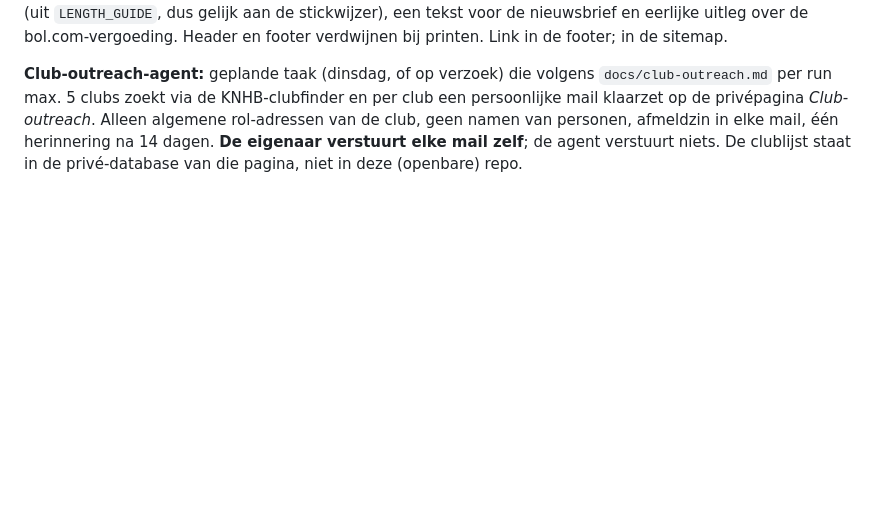
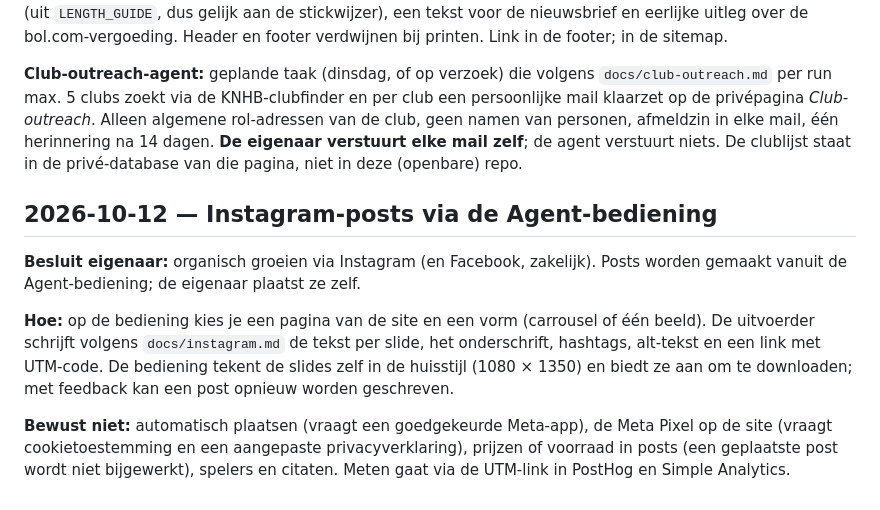
Before and after one commit to buursinkhans/jouwhockeystick, a Markdown page: docs/decision-log.md, the part around the change. Rendered like a GitHub page; blank space fills up the shorter version.

Commit message:
Docs: handboek Instagram-posts
Co-Authored-By: Claude Opus 5.5 <noreply@anthropic.com>
Claude-Session: https://claude.ai/code/session_01MM3VPzApe8pcRteuMyk6xb

```diff
--- a/docs/decision-log.md
+++ b/docs/decision-log.md
@@ -406,3 +406,11 @@ Het kleur- en lettertypeadvies van de skill (paars, Barlow) is niet overgenomen:
 **Wat:** pagina `/clubs` ("Stickadvies voor nieuwe leden van jouw hockeyclub") met een printbare lengtetabel (uit `LENGTH_GUIDE`, dus gelijk aan de stickwijzer), een tekst voor de nieuwsbrief en eerlijke uitleg over de bol.com-vergoeding. Header en footer verdwijnen bij printen. Link in de footer; in de sitemap.
 
 **Club-outreach-agent:** geplande taak (dinsdag, of op verzoek) die volgens `docs/club-outreach.md` per run max. 5 clubs zoekt via de KNHB-clubfinder en per club een persoonlijke mail klaarzet op de privépagina *Club-outreach*. Alleen algemene rol-adressen van de club, geen namen van personen, afmeldzin in elke mail, één herinnering na 14 dagen. **De eigenaar verstuurt elke mail zelf**; de agent verstuurt niets. De clublijst staat in de privé-database van die pagina, niet in deze (openbare) repo.
+
+## 2026-10-12 — Instagram-posts via de Agent-bediening
+
+**Besluit eigenaar:** organisch groeien via Instagram (en Facebook, zakelijk). Posts worden gemaakt vanuit de Agent-bediening; de eigenaar plaatst ze zelf.
+
+**Hoe:** op de bediening kies je een pagina van de site en een vorm (carrousel of één beeld). De uitvoerder schrijft volgens `docs/instagram.md` de tekst per slide, het onderschrift, hashtags, alt-tekst en een link met UTM-code. De bediening tekent de slides zelf in de huisstijl (1080 × 1350) en biedt ze aan om te downloaden; met feedback kan een post opnieuw worden geschreven.
+
+**Bewust niet:** automatisch plaatsen (vraagt een goedgekeurde Meta-app), de Meta Pixel op de site (vraagt cookietoestemming en een aangepaste privacyverklaring), prijzen of voorraad in posts (een geplaatste post wordt niet bijgewerkt), spelers en citaten. Meten gaat via de UTM-link in PostHog en Simple Analytics.
```
Also changed, not shown: docs/instagram.md (added, +52 -0 lines).
